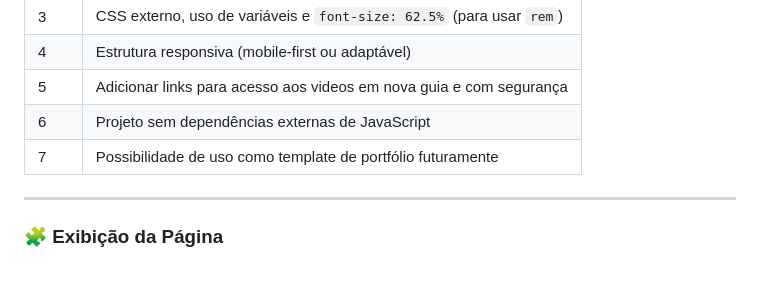
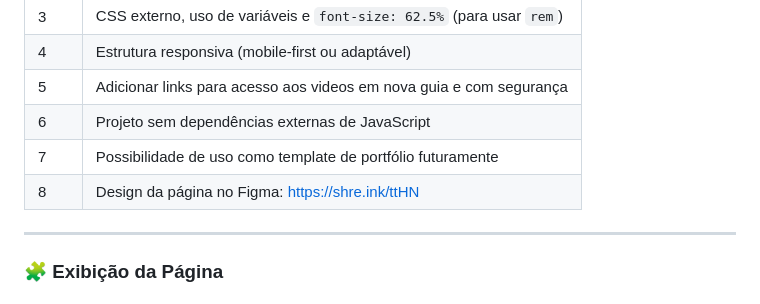
Before and after one commit to ricardo-werner/Dio-Bootcamp-Santander-Front_End-Recriando_You_Tube, a Markdown page: README.md, the part around the change. Drawn GitHub-style.

```diff
--- a/README.md
+++ b/README.md
@@ -54,6 +54,7 @@ Abaixo está o fluxograma representando a estrutura do DOM utilizada neste proje
 | 5    | Adicionar links para acesso aos videos em nova guia e com segurança      |
 | 6    | Projeto sem dependências externas de JavaScript                          |
 | 7    | Possibilidade de uso como template de portfólio futuramente              |
+| 8    | Design da página no Figma: https://shre.ink/ttHN                         |
 
 ---
 
```
